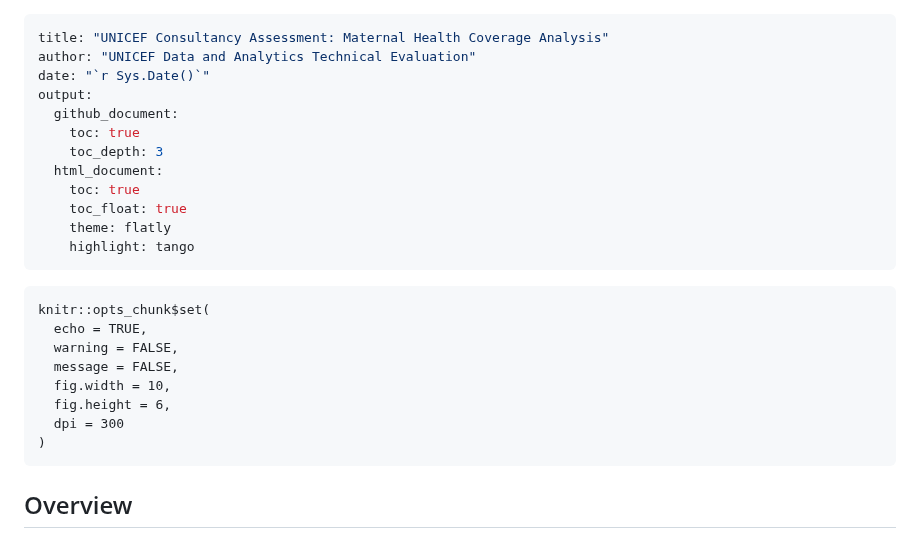
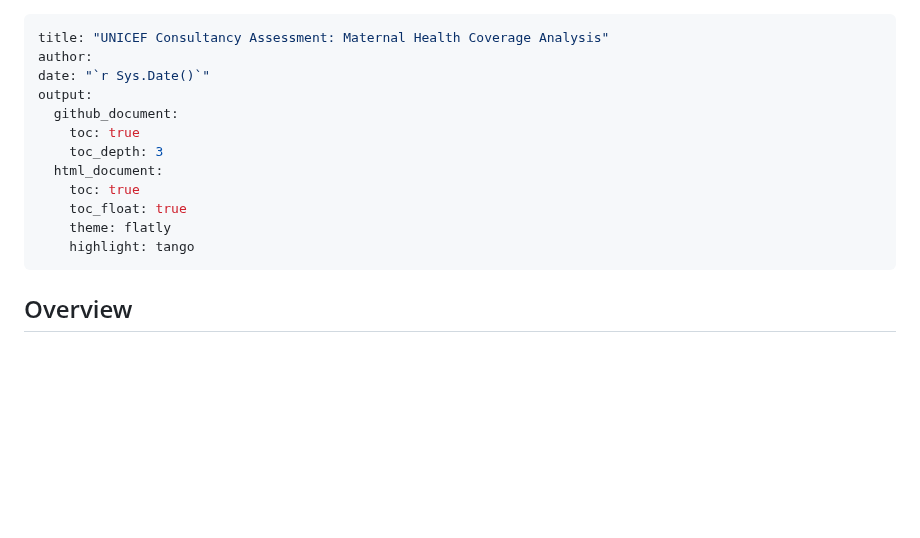
Before and after one commit to Fikrewold/UNICEF_Consulatancy_Assessment, a Markdown page: ReadMe.md, the part around the change. GitHub-like rendering; blank space fills up the shorter version.

Commit message:
fix the Title

````diff
--- a/ReadMe.md
+++ b/ReadMe.md
@@ -1,6 +1,6 @@
 ---
 title: "UNICEF Consultancy Assessment: Maternal Health Coverage Analysis"
-author: "UNICEF Data and Analytics Technical Evaluation"
+author:
 date: "`r Sys.Date()`"
 output:
   github_document:
@@ -12,17 +12,6 @@ output:
     theme: flatly
     highlight: tango
 ---
-
-```{r setup, include=FALSE}
-knitr::opts_chunk$set(
-  echo = TRUE,
-  warning = FALSE,
-  message = FALSE,
-  fig.width = 10,
-  fig.height = 6,
-  dpi = 300
-)
-```
 
 ## Overview
 
````
